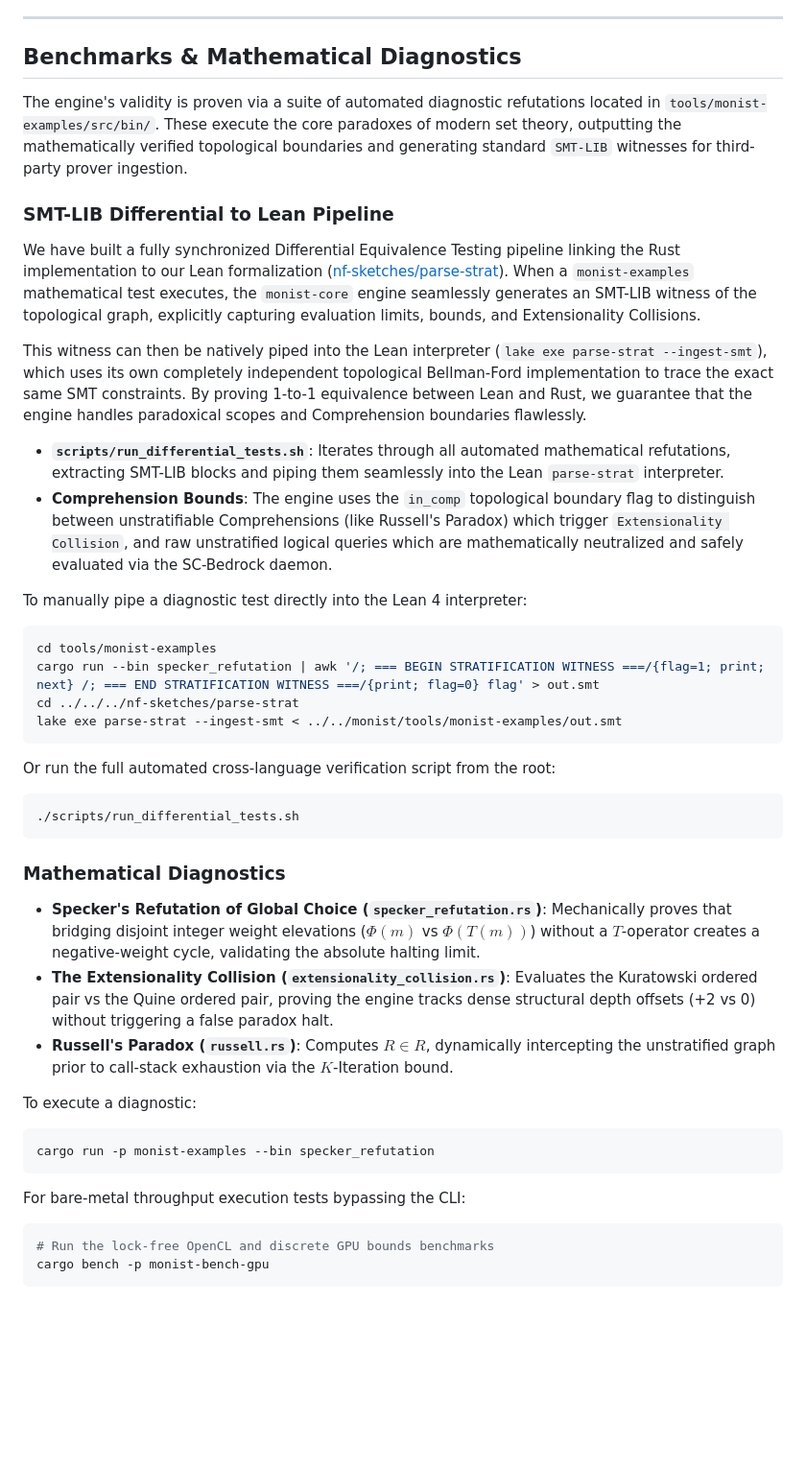
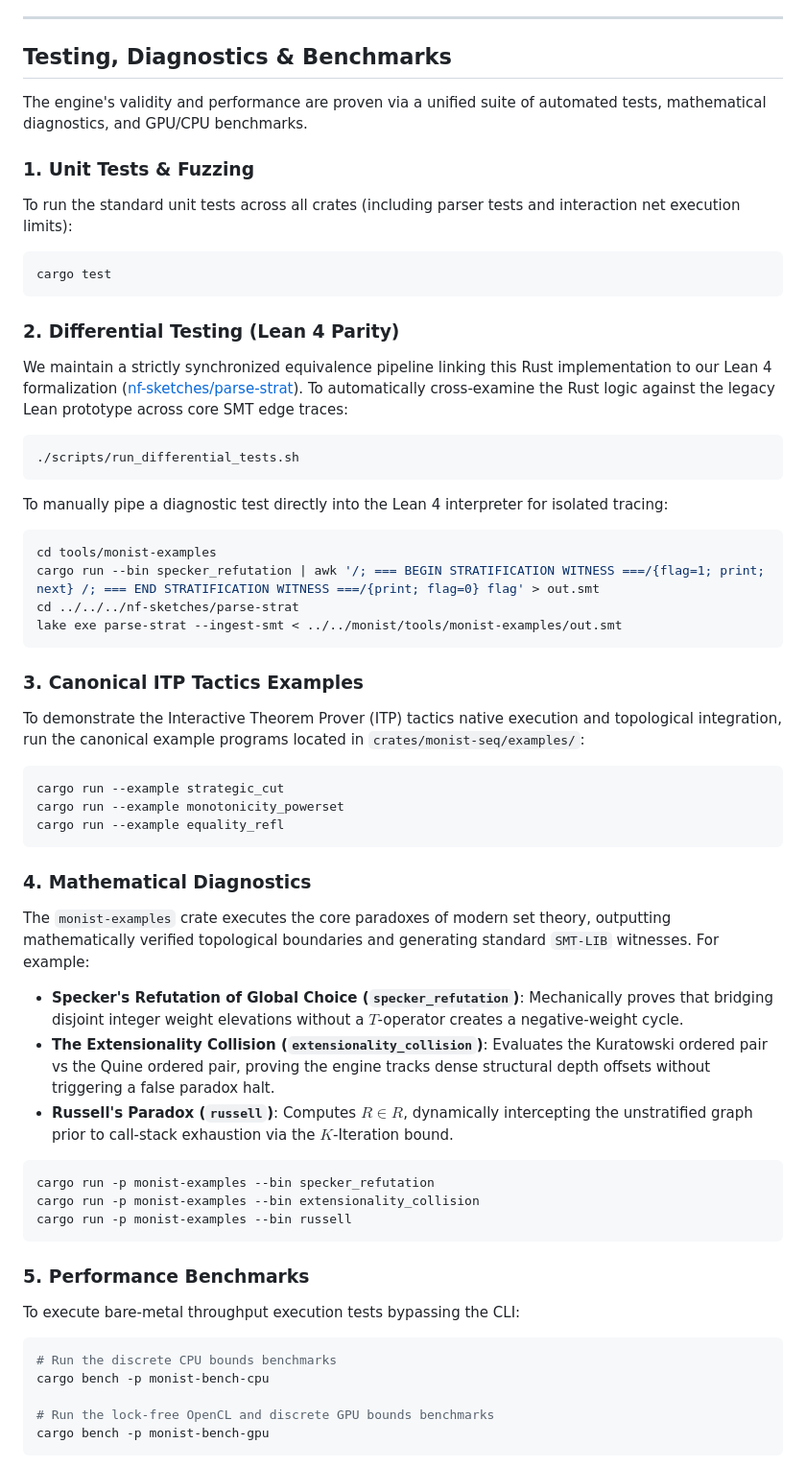
Before and after one commit to ryanncode/monist, a Markdown page: README.md, the part around the change. Shown at 96% size. Rendered like a GitHub page; blank space fills up the shorter version.

Commit message:
docs: unify testing and benchmarking instructions in README

````diff
--- a/README.md
+++ b/README.md
@@ -125,21 +125,24 @@ The Monist Engine subverts this by bifurcating the computational stack:
 
 ---
 
-## Benchmarks & Mathematical Diagnostics
+## Testing, Diagnostics & Benchmarks
 
-The engine's validity is proven via a suite of automated diagnostic refutations located in `tools/monist-examples/src/bin/`. These execute the core paradoxes of modern set theory, outputting the mathematically verified topological boundaries and generating standard `SMT-LIB` witnesses for third-party prover ingestion.
+The engine's validity and performance are proven via a unified suite of automated tests, mathematical diagnostics, and GPU/CPU benchmarks.
 
-### SMT-LIB Differential to Lean Pipeline
+### 1. Unit Tests & Fuzzing
+To run the standard unit tests across all crates (including parser tests and interaction net execution limits):
+```bash
+cargo test
+```
 
-We have built a fully synchronized Differential Equivalence Testing pipeline linking the Rust implementation to our Lean formalization ([nf-sketches/parse-strat](https://github.com/ryanncode/nf-sketches/tree/main/parse-strat)). When a `monist-examples` mathematical test executes, the `monist-core` engine seamlessly generates an SMT-LIB witness of the topological graph, explicitly capturing evaluation limits, bounds, and Extensionality Collisions.
+### 2. Differential Testing (Lean 4 Parity)
+We maintain a strictly synchronized equivalence pipeline linking this Rust implementation to our Lean 4 formalization ([nf-sketches/parse-strat](https://github.com/ryanncode/nf-sketches/tree/main/parse-strat)).
+To automatically cross-examine the Rust logic against the legacy Lean prototype across core SMT edge traces:
+```bash
+./scripts/run_differential_tests.sh
+```
 
-This witness can then be natively piped into the Lean interpreter (`lake exe parse-strat --ingest-smt`), which uses its own completely independent topological Bellman-Ford implementation to trace the exact same SMT constraints. By proving 1-to-1 equivalence between Lean and Rust, we guarantee that the engine handles paradoxical scopes and Comprehension boundaries flawlessly.
-
-- **`scripts/run_differential_tests.sh`**: Iterates through all automated mathematical refutations, extracting SMT-LIB blocks and piping them seamlessly into the Lean `parse-strat` interpreter.
-- **Comprehension Bounds**: The engine uses the `in_comp` topological boundary flag to distinguish between unstratifiable Comprehensions (like Russell's Paradox) which trigger `Extensionality Collision`, and raw unstratified logical queries which are mathematically neutralized and safely evaluated via the SC-Bedrock daemon.
-
-To manually pipe a diagnostic test directly into the Lean 4 interpreter:
-
+To manually pipe a diagnostic test directly into the Lean 4 interpreter for isolated tracing:
 ```bash
 cd tools/monist-examples
 cargo run --bin specker_refutation | awk '/; === BEGIN STRATIFICATION WITNESS ===/{flag=1; print; next} /; === END STRATIFICATION WITNESS ===/{print; flag=0} flag' > out.smt
@@ -147,27 +150,32 @@ cd ../../../nf-sketches/parse-strat
 lake exe parse-strat --ingest-smt < ../../monist/tools/monist-examples/out.smt
 ```
 
-Or run the full automated cross-language verification script from the root:
-
+### 3. Canonical ITP Tactics Examples
+To demonstrate the Interactive Theorem Prover (ITP) tactics native execution and topological integration, run the canonical example programs located in `crates/monist-seq/examples/`:
 ```bash
-./scripts/run_differential_tests.sh
+cargo run --example strategic_cut
+cargo run --example monotonicity_powerset
+cargo run --example equality_refl
 ```
 
-### Mathematical Diagnostics
-
-- **Specker's Refutation of Global Choice (`specker_refutation.rs`)**: Mechanically proves that bridging disjoint integer weight elevations (${ \Phi(m) }$ vs ${ \Phi(T(m)) }$) without a $T$-operator creates a negative-weight cycle, validating the absolute halting limit.
-- **The Extensionality Collision (`extensionality_collision.rs`)**: Evaluates the Kuratowski ordered pair vs the Quine ordered pair, proving the engine tracks dense structural depth offsets (+2 vs 0) without triggering a false paradox halt.
-- **Russell's Paradox (`russell.rs`)**: Computes $R \in R$, dynamically intercepting the unstratified graph prior to call-stack exhaustion via the $K$-Iteration bound.
-
-To execute a diagnostic:
+### 4. Mathematical Diagnostics
+The `monist-examples` crate executes the core paradoxes of modern set theory, outputting mathematically verified topological boundaries and generating standard `SMT-LIB` witnesses. For example:
+- **Specker's Refutation of Global Choice (`specker_refutation`)**: Mechanically proves that bridging disjoint integer weight elevations without a $T$-operator creates a negative-weight cycle.
+- **The Extensionality Collision (`extensionality_collision`)**: Evaluates the Kuratowski ordered pair vs the Quine ordered pair, proving the engine tracks dense structural depth offsets without triggering a false paradox halt.
+- **Russell's Paradox (`russell`)**: Computes $R \in R$, dynamically intercepting the unstratified graph prior to call-stack exhaustion via the $K$-Iteration bound.
 
 ```bash
 cargo run -p monist-examples --bin specker_refutation
+cargo run -p monist-examples --bin extensionality_collision
+cargo run -p monist-examples --bin russell
 ```
 
-For bare-metal throughput execution tests bypassing the CLI:
+### 5. Performance Benchmarks
+To execute bare-metal throughput execution tests bypassing the CLI:
+```bash
+# Run the discrete CPU bounds benchmarks
+cargo bench -p monist-bench-cpu
 
-```bash
 # Run the lock-free OpenCL and discrete GPU bounds benchmarks
 cargo bench -p monist-bench-gpu
 ```
````
